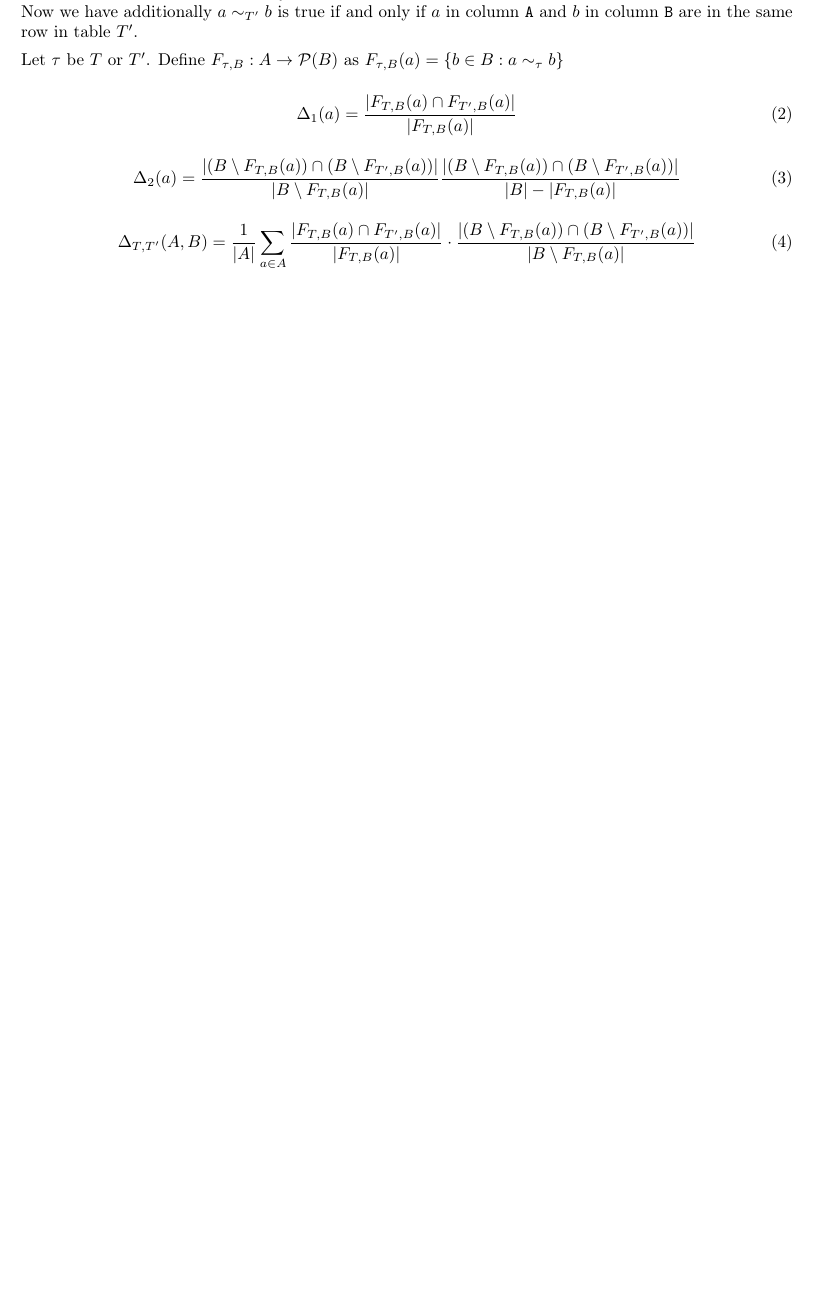
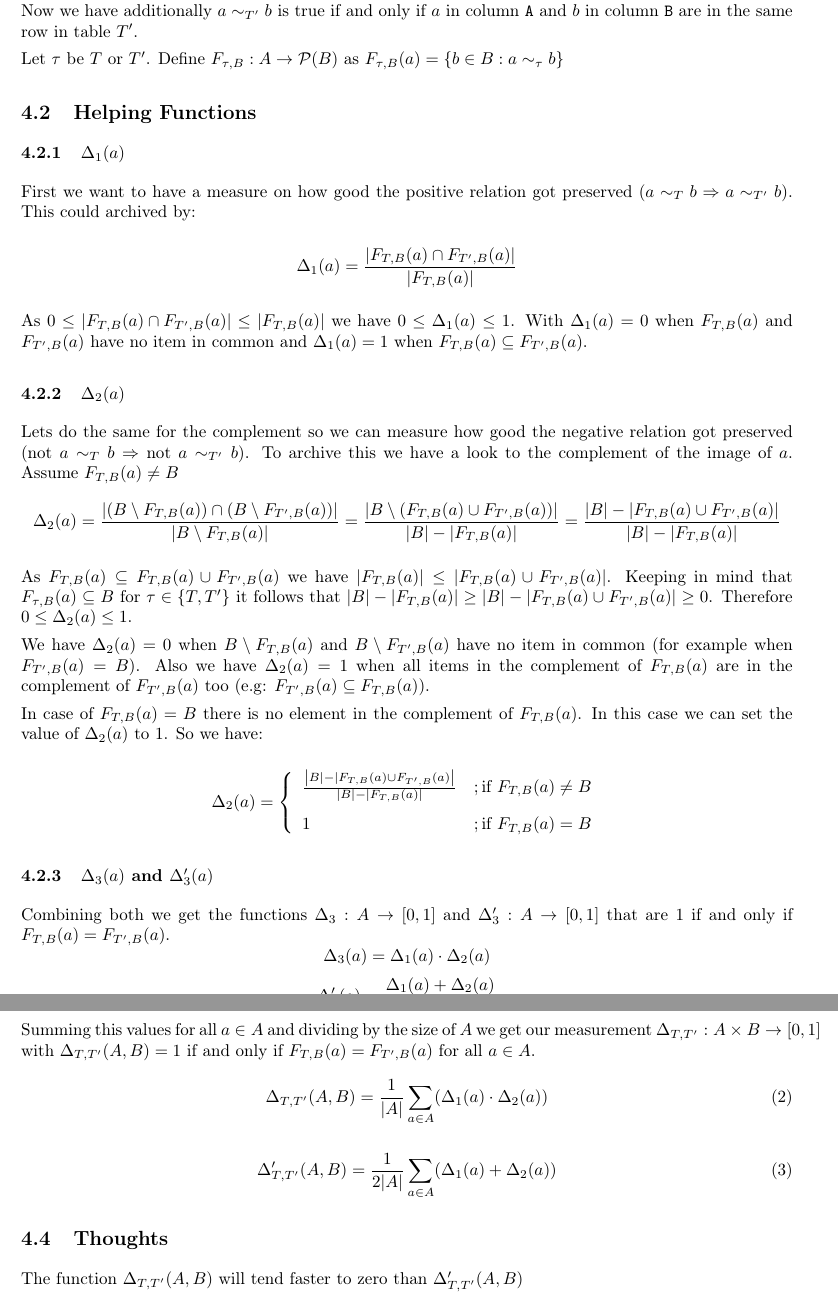
Before and after one commit to kristian10007/logicDependency, a LaTeX document (logicDependency.tex, which reads comparingTables.tex): part of page 4 of 6 before the commit and two parts of pages 4 and 5 of 7 after it, the two joined at a grey line, cut so that both start at the same text, the shorter picture padded with empty space. Compiled offline with pdfLaTeX.

Commit message:
Added more description for the comparing function. Fixed division by zero.

```diff
--- a/comparingTables.tex
+++ b/comparingTables.tex
@@ -9,21 +10,86 @@ Now we have additionally $a \sim_{T'} b$ is true if and only if $a$ in column \t
 
 Let $\tau$ be $T$ or $T'$. Define $F_{\tau, B} : A \to \mathcal{P}(B)$ as $F_{\tau, B}(a) = \{ b \in B : a \sim_\tau b \}$
 
-\begin{equation}
+\subsection{Helping Functions}
+\subsubsection{$\Delta_1(a)$}
+First we want to have a measure on how good the positive relation got preserved ($a \sim_T b \Rightarrow a \sim_{T'} b$).
+This could archived by:
+
+\[
   \Delta_1(a) =
     \frac{\left|F_{T, B}(a) \cap F_{T', B}(a)\right|}{|F_{T, B}(a)|}
+\]
+
+As $0 \leq \left|F_{T, B}(a) \cap F_{T', B}(a)\right| \leq |F_{T, B}(a)|$ we have $0 \leq \Delta_1(a) \leq 1$.
+With $\Delta_1(a) = 0$ when $F_{T, B}(a)$ and $F_{T', B}(a)$ have no item in common
+and $\Delta_1(a) = 1$ when $F_{T, B}(a) \subseteq F_{T', B}(a)$.
+
+
+\subsubsection{$\Delta_2(a)$}
+Lets do the same for the complement so we can measure how good the negative relation got preserved (not $a \sim_T b \Rightarrow$ not $a \sim_{T'} b$).
+To archive this we have a look to the complement of the image of $a$.
+Assume $F_{T, B}(a) \neq B$
+\[
+  \Delta_2(a) =
+    \frac{\left|\left(B \setminus F_{T, B}(a)\right) \cap \left(B \setminus F_{T', B}(a)\right)\right|}{|B \setminus F_{T, B}(a)|}
+    = \frac{\left|B \setminus \left(F_{T, B}(a) \cup F_{T', B}(a)\right)\right|}{|B| - |F_{T, B}(a)|}
+    = \frac{|B| - \left|F_{T, B}(a) \cup F_{T', B}(a)\right|}{|B| - |F_{T, B}(a)|}
+\]
+
+As $F_{T, B}(a) \subseteq F_{T, B}(a) \cup F_{T', B}(a)$ we have $|F_{T, B}(a)| \leq |F_{T, B}(a) \cup F_{T', B}(a)|$.
+Keeping in mind that $F_{\tau, B}(a) \subseteq B$ for $\tau \in \{ T, T' \}$
+it follows that $|B| - |F_{T, B}(a)| \geq |B| - |F_{T, B}(a) \cup F_{T', B}(a)| \geq 0$.
+Therefore $0 \leq \Delta_2(a) \leq 1$.
+
+We have $\Delta_2(a) = 0$ when $B \setminus F_{T, B}(a)$ and $B \setminus F_{T', B}(a)$ have no item in common (for example when $F_{T', B}(a) = B$).
+Also we have $\Delta_2(a) = 1$ when all items in the complement of $F_{T, B}(a)$ are in the complement of $F_{T', B}(a)$ too (e.g: $F_{T', B}(a) \subseteq F_{T, B}(a)$).
+
+In case of $F_{T, B}(a) = B$ there is no element in the complement of $F_{T, B}(a)$.
+In this case we can set the value of $\Delta_2(a)$ to $1$.
+So we have:
+
+\[
+  \Delta_2(a) =
+\left\{\begin{array}{ll}
+    \frac{\left|B| - |F_{T, B}(a) \cup F_{T', B}(a)\right|}{|B| - |F_{T, B}(a)|}
+    & ; \mbox{if } F_{T, B}(a) \neq B
+    \\[1em]
+    1
+    & ; \mbox{if } F_{T, B}(a) = B
+\end{array}\right.
+\]
+
+
+\subsubsection{$\Delta_3(a)$ and $\Delta'_3(a)$}
+Combining both we get the functions $\Delta_3 : A \to [0,1]$ and $\Delta'_3 : A \to [0,1]$ that are $1$ if and only if $F_{T, B}(a) = F_{T', B}(a)$.
+\[
+  \Delta_3(a) = \Delta_1(a) \cdot \Delta_2(a)
+\]
+\[
+  \Delta'_3(a) = \frac{\Delta_1(a) + \Delta_2(a)}{2}
+\]
+
+\subsection{Our Function}
+
+Summing this values for all $a \in A$ and dividing by the size of $A$ we get our measurement \mbox{$\Delta_{T,T'} : A \times B \to [0,1]$}
+with $\Delta_{T,T'}(A, B) = 1$ if and only if $F_{T, B}(a) = F_{T', B}(a)$ for all $a \in A$.
+\begin{equation}
+  \Delta_{T,T'}(A, B) =
+    \frac{1}{|A|}
+    \sum_{a \in A} (\Delta_1(a) \cdot \Delta_2(a))
 \end{equation}
 
+% Alternative definition with the same meaning could be:
+%
 \begin{equation}
-  \Delta_2(a) =
-    \frac{\left|\left(B \setminus F_{T, B}(a)\right) \cap \left(B \setminus F_{T', B}(a)\right)\right|}{|B \setminus F_{T, B}(a)|}
-    \frac{\left|\left(B \setminus F_{T, B}(a)\right) \cap \left(B \setminus F_{T', B}(a)\right)\right|}{|B| - |F_{T, B}(a)|}
+  \Delta'_{T,T'}(A, B) =
+    \frac{1}{2 |A|}
+    \sum_{a \in A} (\Delta_1(a) + \Delta_2(a))
 \end{equation}
 
-\begin{equation}
-  \Delta_{T,T'}(A, B) = \frac{1}{|A|}
-    \sum_{a \in A}
-    \frac{\left|F_{T, B}(a) \cap F_{T', B}(a)\right|}{|F_{T, B}(a)|}
-    \cdot
-    \frac{\left|\left(B \setminus F_{T, B}(a)\right) \cap \left(B \setminus F_{T', B}(a)\right)\right|}{|B \setminus F_{T, B}(a)|}
-\end{equation}
+
+
+
+
+\subsection{Thoughts}
+The function $\Delta_{T,T'}(A, B)$ will tend faster to zero than $\Delta'_{T,T'}(A, B)$
```
Also changed, not shown: logicDependency.tex (+1 -1 lines), comparingTables.tex (1 more changed lines).
